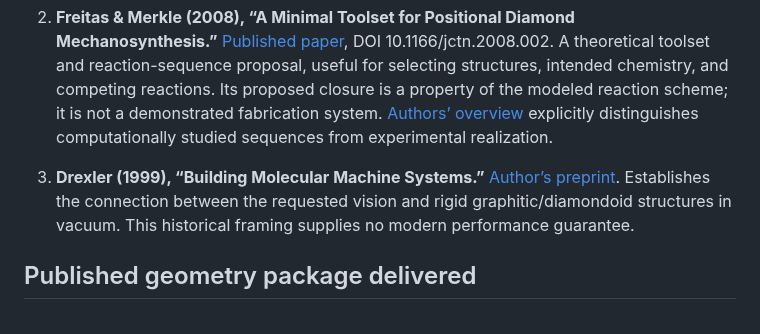
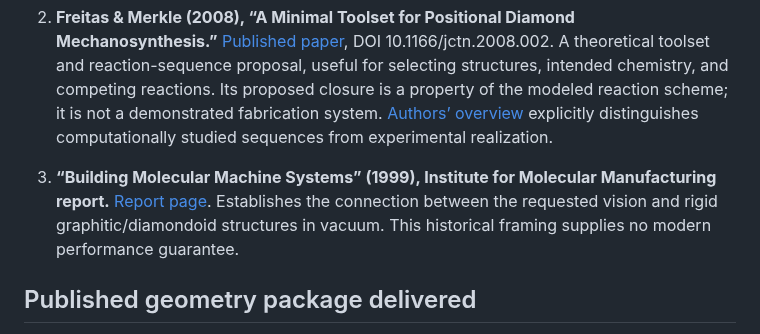
Before and after one commit to andresloak100/Molecular-nano-, a Markdown page: SOURCE_NOTES.md, the part around the change. Rendered like a GitHub page.

```diff
--- a/SOURCE_NOTES.md
+++ b/SOURCE_NOTES.md
@@ -8,7 +8,7 @@ Prepared 2026-09-16. Scope: an auditable quantum-chemistry workbench for a propo
 
 2. **Freitas & Merkle (2008), “A Minimal Toolset for Positional Diamond Mechanosynthesis.”** [Published paper](https://www.molecularassembler.com/Papers/MinToolset.pdf), DOI 10.1166/jctn.2008.002. A theoretical toolset and reaction-sequence proposal, useful for selecting structures, intended chemistry, and competing reactions. Its proposed closure is a property of the modeled reaction scheme; it is not a demonstrated fabrication system. [Authors’ overview](https://www.molecularassembler.com/Nanofactory/DMS.htm) explicitly distinguishes computationally studied sequences from experimental realization.
 
-3. **Drexler (1999), “Building Molecular Machine Systems.”** [Author’s preprint](https://www.imm.org/reports/rep008/). Establishes the connection between the requested vision and rigid graphitic/diamondoid structures in vacuum. This historical framing supplies no modern performance guarantee.
+3. **“Building Molecular Machine Systems” (1999), Institute for Molecular Manufacturing report.** [Report page](https://www.imm.org/reports/rep008/). Establishes the connection between the requested vision and rigid graphitic/diamondoid structures in vacuum. This historical framing supplies no modern performance guarantee.
 
 ## Published geometry package delivered
 
```
Also changed, not shown: README.md (+1 -1 lines).
